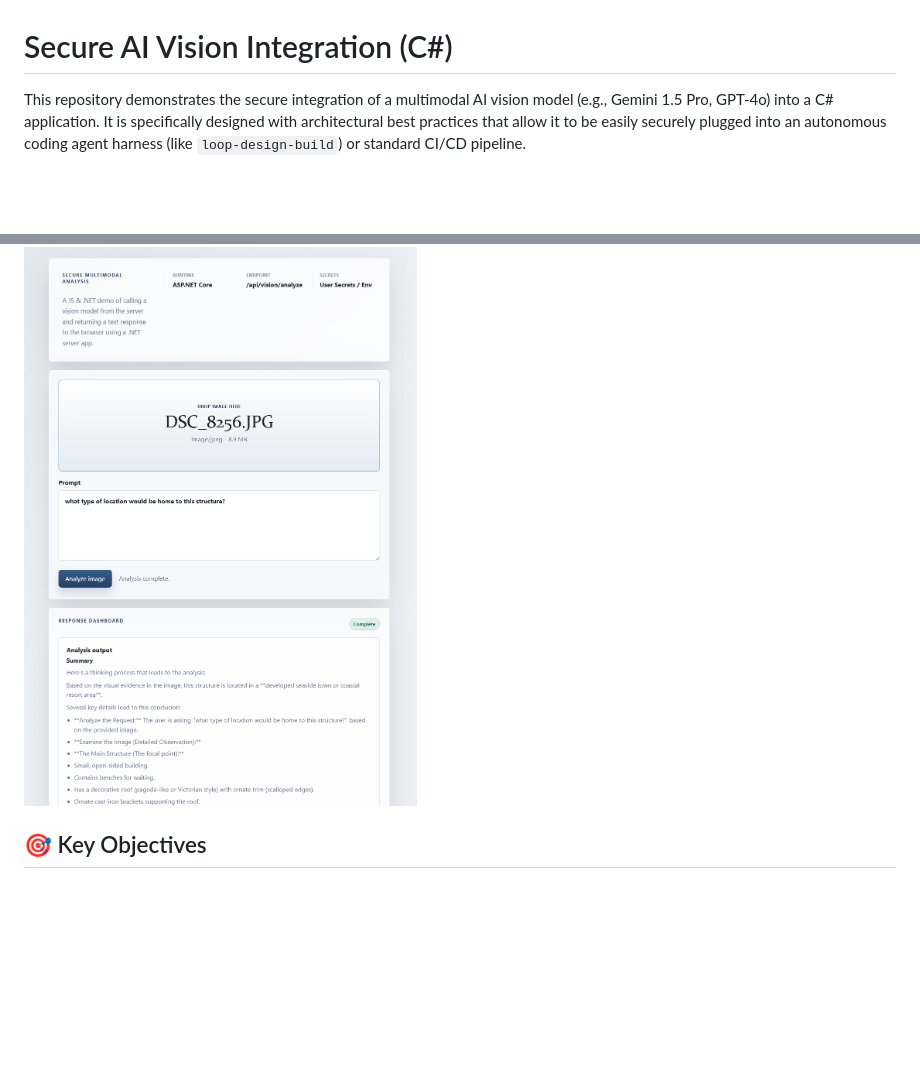
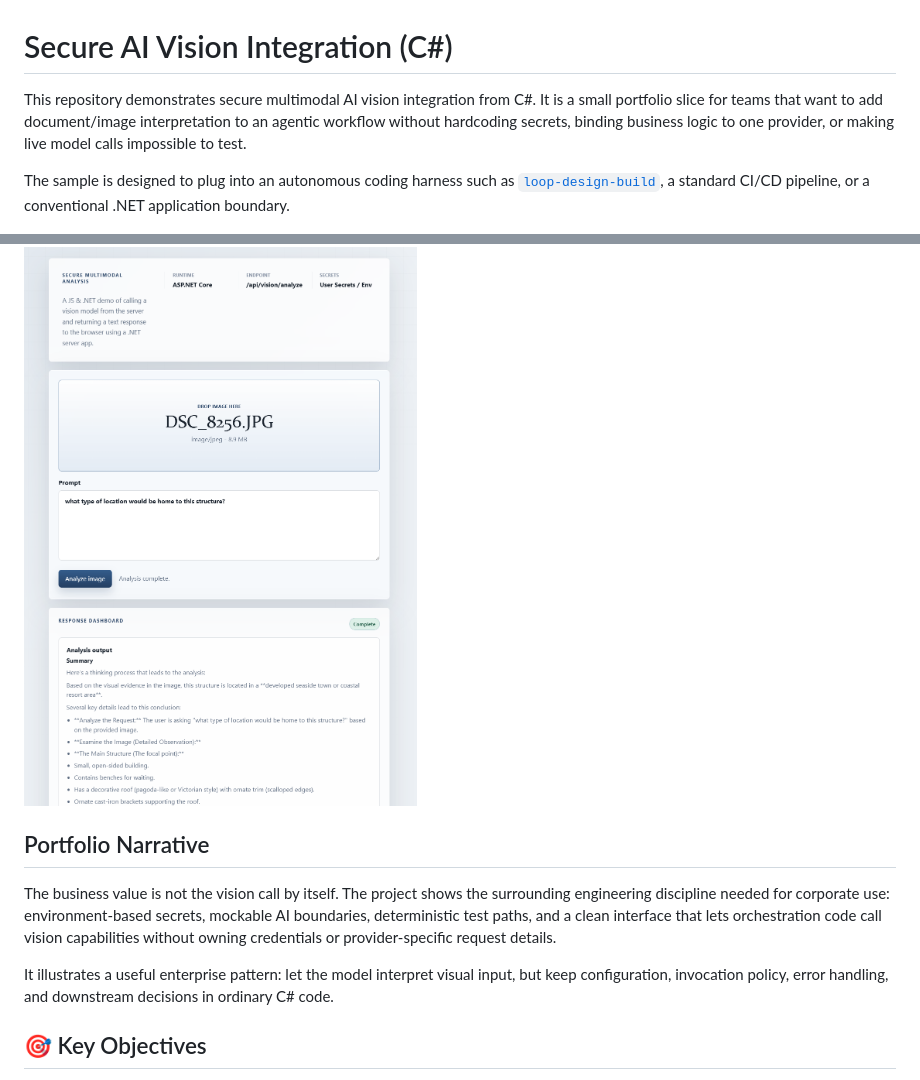
Before and after one commit to nikcholer/csharp-vision-ai-integration, a Markdown page: README.md, 2 parts joined by grey strips. Drawn GitHub-style; blank space fills up the shorter version.

Commit message:
Clarify secure AI vision portfolio narrative

```diff
--- a/README.md
+++ b/README.md
@@ -1,8 +1,16 @@
 # Secure AI Vision Integration (C#)
 
-This repository demonstrates the secure integration of a multimodal AI vision model (e.g., Gemini 1.5 Pro, GPT-4o) into a C# application. It is specifically designed with architectural best practices that allow it to be easily securely plugged into an autonomous coding agent harness (like `loop-design-build`) or standard CI/CD pipeline.
+This repository demonstrates secure multimodal AI vision integration from C#. It is a small portfolio slice for teams that want to add document/image interpretation to an agentic workflow without hardcoding secrets, binding business logic to one provider, or making live model calls impossible to test.
+
+The sample is designed to plug into an autonomous coding harness such as [`loop-design-build`](https://github.com/nikcholer/loop-design-build), a standard CI/CD pipeline, or a conventional .NET application boundary.
 
 ![Application Dashboard Screenshot](screenshot.png)
+
+## Portfolio Narrative
+
+The business value is not the vision call by itself. The project shows the surrounding engineering discipline needed for corporate use: environment-based secrets, mockable AI boundaries, deterministic test paths, and a clean interface that lets orchestration code call vision capabilities without owning credentials or provider-specific request details.
+
+It illustrates a useful enterprise pattern: let the model interpret visual input, but keep configuration, invocation policy, error handling, and downstream decisions in ordinary C# code.
 
 ## 🎯 Key Objectives
 
```
